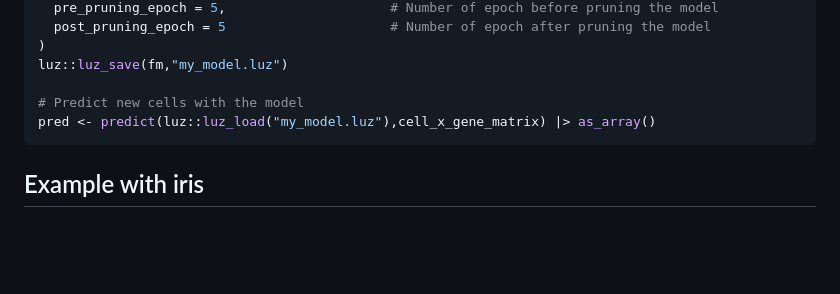
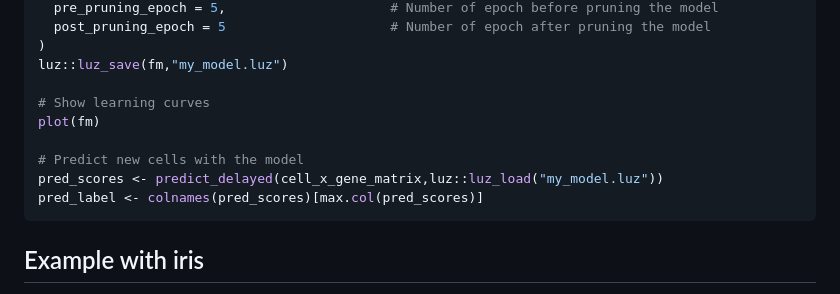
Before and after one commit to BioinfoSupport/scml, a Markdown page: README.md, the part around the change. Drawn GitHub-style; blank space fills up the shorter version.

````diff
--- a/README.md
+++ b/README.md
@@ -64,8 +64,12 @@ fm <- scml::train_delayed_classifier(
 )
 luz::luz_save(fm,"my_model.luz")
 
+# Show learning curves
+plot(fm)
+
 # Predict new cells with the model
-pred <- predict(luz::luz_load("my_model.luz"),cell_x_gene_matrix) |> as_array()
+pred_scores <- predict_delayed(cell_x_gene_matrix,luz::luz_load("my_model.luz"))
+pred_label <- colnames(pred_scores)[max.col(pred_scores)]
 ```
 
 
````
